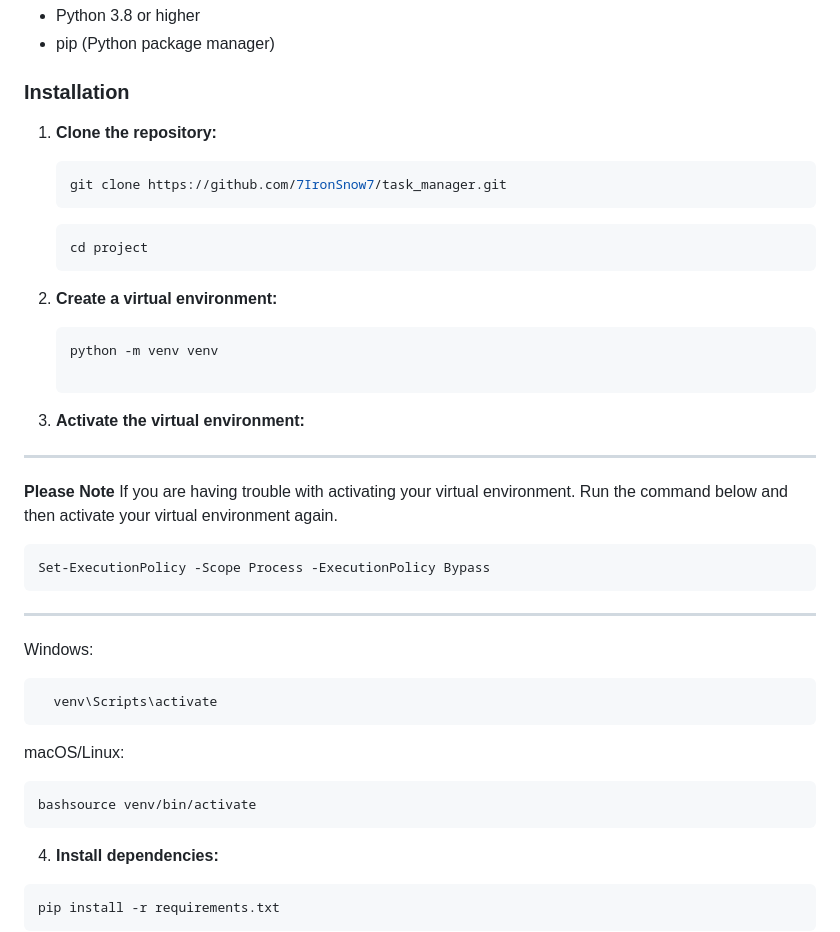
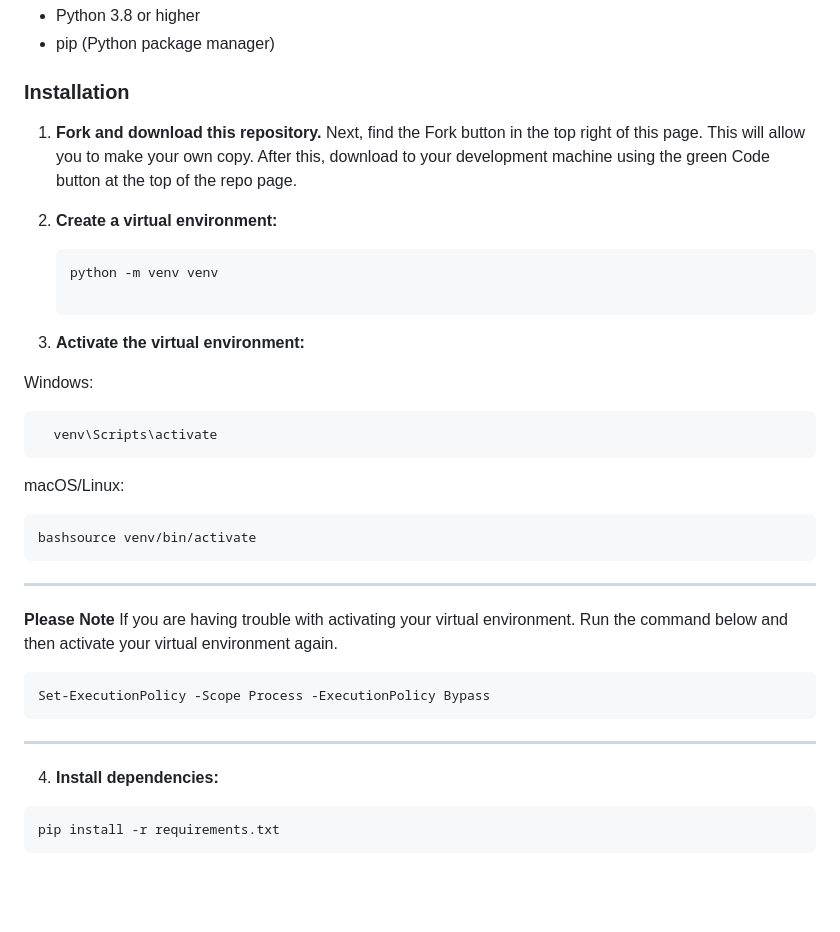
Before and after one commit to 7IronSnow7/task_manager, a Markdown page: README.md, the part around the change. GitHub-like rendering; blank space fills up the shorter version.

````diff
--- a/README.md
+++ b/README.md
@@ -9,28 +9,14 @@ A demo-featured task management web application built with Flask, SQLite, and Ta
 - pip (Python package manager)
 
 ### **Installation**
+1. **Fork and download this repository.**
+Next, find the Fork button in the top right of this page. This will allow you to make your own copy. After this, download to your development machine using the green Code button at the top of the repo page.
 
-1. **Clone the repository:**
-   ```bash
-   git clone https://github.com/7IronSnow7/task_manager.git
-   ```
-   ```bash
-   cd project
-   ```
-
-2. **Create a virtual environment:**
+3. **Create a virtual environment:**
     ```bash
    python -m venv venv
 
-3. **Activate the virtual environment:**
------------------------------------------------------
-**Please Note**
-If you are having trouble with activating your virtual environment.
-Run the command below and then activate your virtual environment again.
-```bash
-Set-ExecutionPolicy -Scope Process -ExecutionPolicy Bypass
-```
-----------------------------------------------------------
+4. **Activate the virtual environment:**
 
 Windows:
 ```bash
@@ -41,6 +27,14 @@ macOS/Linux:
 ```bash
 bashsource venv/bin/activate
 ```
+-----------------------------------------------------
+**Please Note**
+If you are having trouble with activating your virtual environment.
+Run the command below and then activate your virtual environment again.
+```bash
+Set-ExecutionPolicy -Scope Process -ExecutionPolicy Bypass
+```
+----------------------------------------------------------
 
 4. **Install dependencies:**
 ```bash
````
